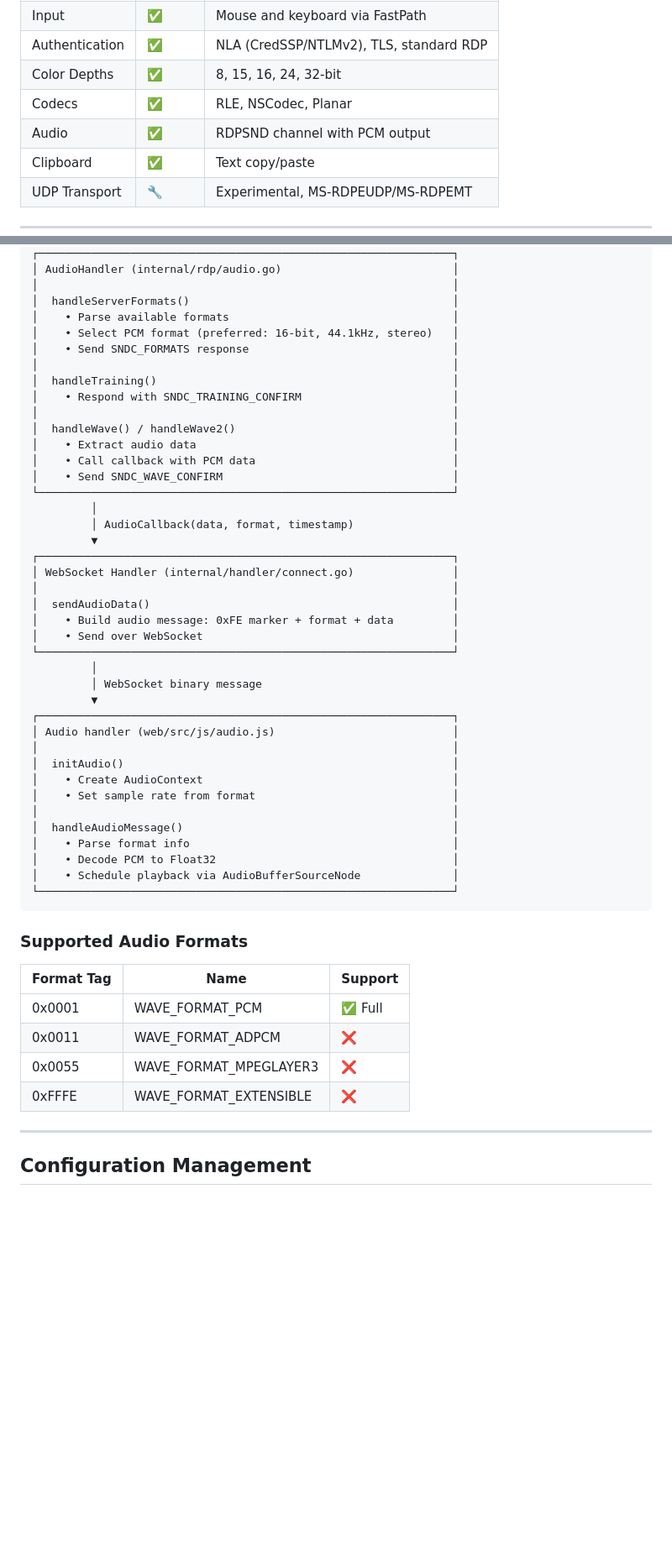
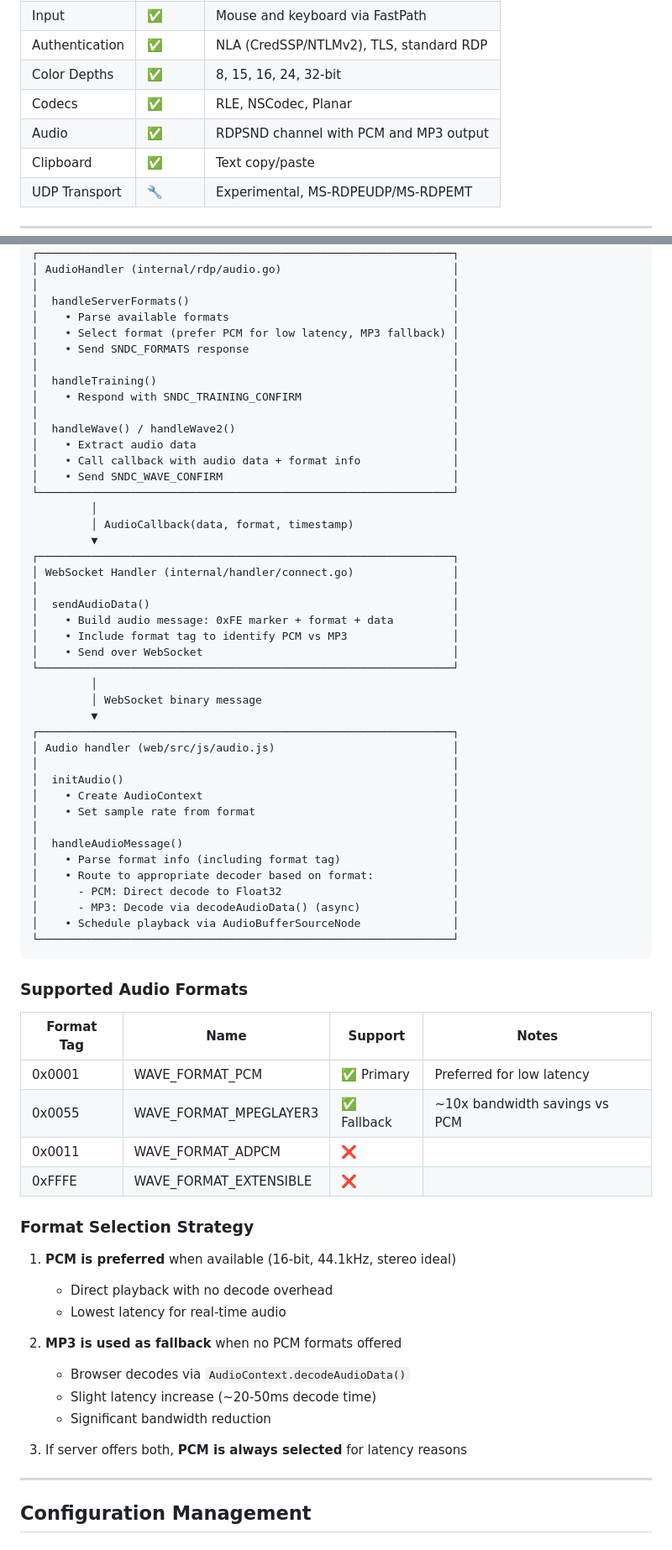
Before and after one commit to rcarmo/go-rdp, a Markdown page: docs/ARCHITECTURE.md, 2 parts joined by grey strips. Shown at 84% size. Rendered like a GitHub page; blank space fills up the shorter version.

Commit message:
docs: update documentation for MP3 audio support
- ARCHITECTURE.md: Update audio subsystem section with MP3 support details
  - Update feature table to mention PCM and MP3
  - Add format selection strategy (PCM preferred, MP3 fallback)
  - Update supported formats table with MP3 as fallback
  - Document async decodeAudioData() for MP3

- debugging.md: Update logging examples with MP3-related messages

- README.md: Update features to mention PCM and MP3 support

````diff
--- a/docs/ARCHITECTURE.md
+++ b/docs/ARCHITECTURE.md
@@ -39,7 +39,7 @@ This project implements a browser-based Remote Desktop Protocol (RDP) client usi
 | Authentication | ✅     | NLA (CredSSP/NTLMv2), TLS, standard RDP |
 | Color Depths   | ✅     | 8, 15, 16, 24, 32-bit                   |
 | Codecs         | ✅     | RLE, NSCodec, Planar                    |
-| Audio          | ✅     | RDPSND channel with PCM output          |
+| Audio          | ✅     | RDPSND channel with PCM and MP3 output  |
 | Clipboard      | ✅     | Text copy/paste                         |
 | UDP Transport  | 🔧     | Experimental, MS-RDPEUDP/MS-RDPEMT      |
 
@@ -775,7 +775,7 @@ RDP Server (RDPSND Virtual Channel)
 │                                                               │
 │  handleServerFormats()                                        │
 │    • Parse available formats                                  │
-│    • Select PCM format (preferred: 16-bit, 44.1kHz, stereo)   │
+│    • Select format (prefer PCM for low latency, MP3 fallback) │
 │    • Send SNDC_FORMATS response                               │
 │                                                               │
 │  handleTraining()                                             │
@@ -783,7 +783,7 @@ RDP Server (RDPSND Virtual Channel)
 │                                                               │
 │  handleWave() / handleWave2()                                 │
 │    • Extract audio data                                       │
-│    • Call callback with PCM data                              │
+│    • Call callback with audio data + format info              │
 │    • Send SNDC_WAVE_CONFIRM                                   │
 └───────────────────────────────────────────────────────────────┘
          │
@@ -794,6 +794,7 @@ RDP Server (RDPSND Virtual Channel)
 │                                                               │
 │  sendAudioData()                                              │
 │    • Build audio message: 0xFE marker + format + data         │
+│    • Include format tag to identify PCM vs MP3                │
 │    • Send over WebSocket                                      │
 └───────────────────────────────────────────────────────────────┘
          │
@@ -807,20 +808,35 @@ RDP Server (RDPSND Virtual Channel)
 │    • Set sample rate from format                              │
 │                                                               │
 │  handleAudioMessage()                                         │
-│    • Parse format info                                        │
-│    • Decode PCM to Float32                                    │
+│    • Parse format info (including format tag)                 │
+│    • Route to appropriate decoder based on format:            │
+│      - PCM: Direct decode to Float32                          │
+│      - MP3: Decode via decodeAudioData() (async)              │
 │    • Schedule playback via AudioBufferSourceNode              │
 └───────────────────────────────────────────────────────────────┘
 ```
 
 ### Supported Audio Formats
 
-| Format Tag | Name                   | Support |
-| ---------- | ---------------------- | ------- |
-| 0x0001     | WAVE_FORMAT_PCM        | ✅ Full |
-| 0x0011     | WAVE_FORMAT_ADPCM      | ❌      |
-| 0x0055     | WAVE_FORMAT_MPEGLAYER3 | ❌      |
-| 0xFFFE     | WAVE_FORMAT_EXTENSIBLE | ❌      |
+| Format Tag | Name                   | Support     | Notes                              |
+| ---------- | ---------------------- | ----------- | ---------------------------------- |
+| 0x0001     | WAVE_FORMAT_PCM        | ✅ Primary  | Preferred for low latency          |
+| 0x0055     | WAVE_FORMAT_MPEGLAYER3 | ✅ Fallback | ~10x bandwidth savings vs PCM      |
+| 0x0011     | WAVE_FORMAT_ADPCM      | ❌          |                                    |
+| 0xFFFE     | WAVE_FORMAT_EXTENSIBLE | ❌          |                                    |
+
+### Format Selection Strategy
+
+1. **PCM is preferred** when available (16-bit, 44.1kHz, stereo ideal)
+   - Direct playback with no decode overhead
+   - Lowest latency for real-time audio
+
+2. **MP3 is used as fallback** when no PCM formats offered
+   - Browser decodes via `AudioContext.decodeAudioData()`
+   - Slight latency increase (~20-50ms decode time)
+   - Significant bandwidth reduction
+
+3. If server offers both, **PCM is always selected** for latency reasons
 
 ---
 
````
Also changed, not shown: README.md (+1 -1 lines), docs/debugging.md (+6 -2 lines).
